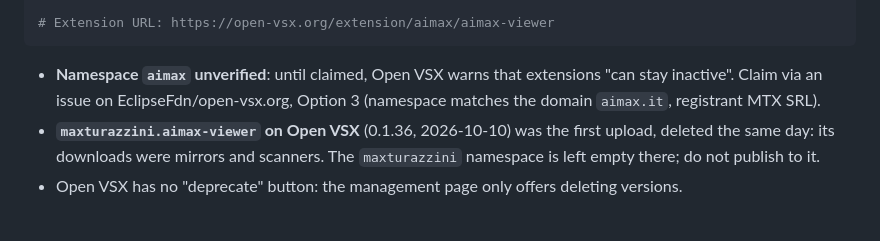
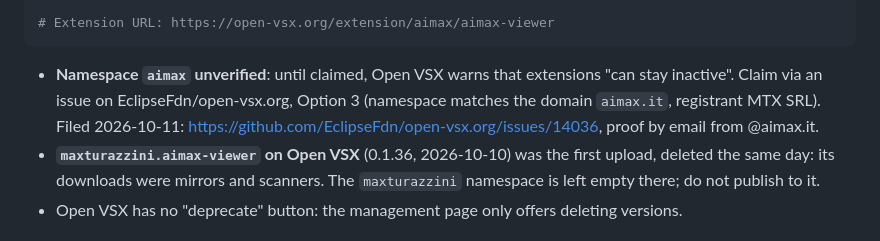
Before and after one commit to maxturazzini/aimax-viewer, a Markdown page: CLAUDE.md, the part around the change. Rendered like a GitHub page.

Commit message:
docs: link the aimax namespace claim issue

````diff
--- a/CLAUDE.md
+++ b/CLAUDE.md
@@ -386,7 +386,8 @@ zip -q -r -X ../aimax.aimax-viewer-X.Y.Z.vsix '[Content_Types].xml' extension.vs
 ```
 - **Namespace `aimax` unverified**: until claimed, Open VSX warns that extensions
   "can stay inactive". Claim via an issue on EclipseFdn/open-vsx.org, Option 3
-  (namespace matches the domain `aimax.it`, registrant MTX SRL).
+  (namespace matches the domain `aimax.it`, registrant MTX SRL). Filed 2026-10-11:
+  https://github.com/EclipseFdn/open-vsx.org/issues/14036, proof by email from @aimax.it.
 - **`maxturazzini.aimax-viewer` on Open VSX** (0.1.36, 2026-10-10) was the first
   upload, deleted the same day: its downloads were mirrors and scanners. The
   `maxturazzini` namespace is left empty there; do not publish to it.
````
